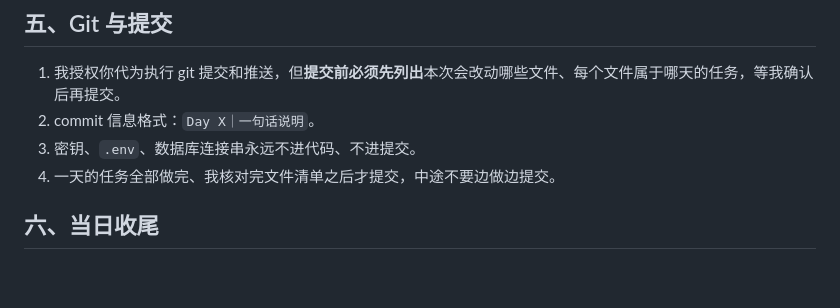
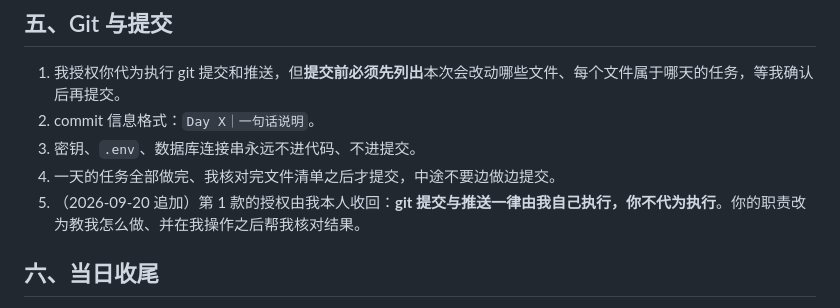
Before and after one commit to XingHo-VibeCoding/How-I-Got-Here, a Markdown page: AGENTS.md, the part around the change. GitHub-like rendering; blank space fills up the shorter version.

Commit message:
Day 7｜追加第五条第 5 款，收回代为提交的授权

```diff
--- a/AGENTS.md
+++ b/AGENTS.md
@@ -37,6 +37,7 @@
 2. commit 信息格式：`Day X｜一句话说明`。
 3. 密钥、`.env`、数据库连接串永远不进代码、不进提交。
 4. 一天的任务全部做完、我核对完文件清单之后才提交，中途不要边做边提交。
+5. （2026-09-20 追加）第 1 款的授权由我本人收回：**git 提交与推送一律由我自己执行，你不代为执行**。你的职责改为教我怎么做、并在我操作之后帮我核对结果。
 
 ## 六、当日收尾
 
```
